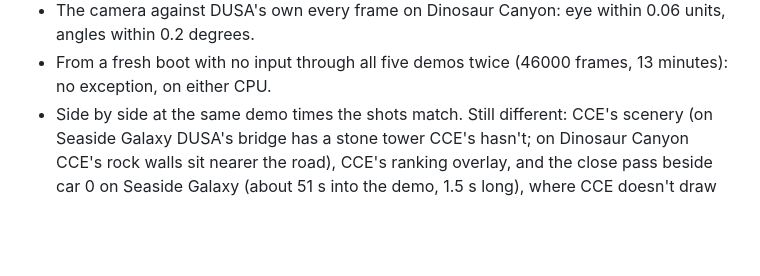
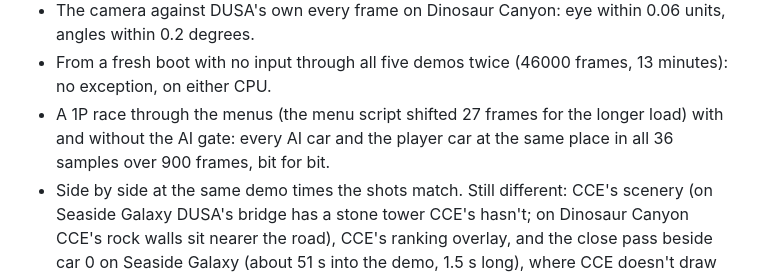
Before and after one commit to AJBats/daytona-cce95, a Markdown page: docs/attract.md, the part around the change. Rendered like a GitHub page; blank space fills up the shorter version.

Commit message:
Attract notes: the AI gate leaves a race bit-identical
Co-Authored-By: Claude Opus 5.5 (1M context) <noreply@anthropic.com>

```diff
--- a/docs/attract.md
+++ b/docs/attract.md
@@ -375,6 +375,9 @@ Checked:
   within 0.06 units, angles within 0.2 degrees.
 - From a fresh boot with no input through all five demos twice (46000
   frames, 13 minutes): no exception, on either CPU.
+- A 1P race through the menus (the menu script shifted 27 frames for the
+  longer load) with and without the AI gate: every AI car and the player
+  car at the same place in all 36 samples over 900 frames, bit for bit.
 - Side by side at the same demo times the shots match. Still different:
   CCE's scenery (on Seaside Galaxy DUSA's bridge has a stone tower CCE's
   hasn't; on Dinosaur Canyon CCE's rock walls sit nearer the road), CCE's
```
